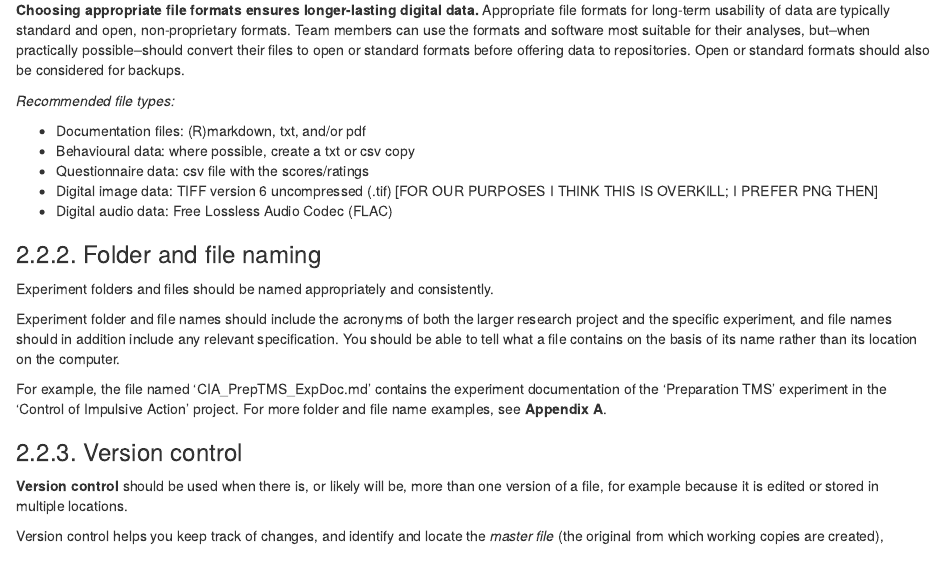
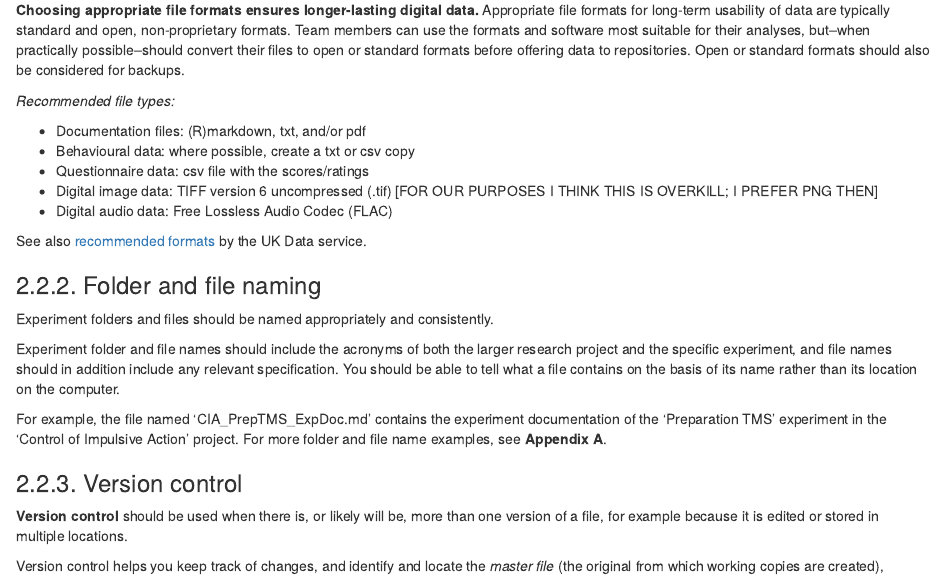
Before and after one commit to ecobird-ugent/Data-management-guidelines, an R Markdown document (Ctrl-ImpAct_Data Management Guidelines_v4.0.Rmd): the page in a window 1100 px wide, from 4320 px down. Rendered offline with R 4.5, knitr and Pandoc, with nearby package versions.

Commit message:
added reference and link to UK Data service recommended formats

```diff
--- a/Ctrl-ImpAct_Data Management Guidelines_v4.0.Rmd
+++ b/Ctrl-ImpAct_Data Management Guidelines_v4.0.Rmd
@@ -143,6 +143,8 @@ Together with their project folders, the PI and PGRs should also create *project
 -   Questionnaire data: csv file with the scores/ratings
 -   Digital image data: TIFF version 6 uncompressed (.tif) [FOR OUR PURPOSES I THINK THIS IS OVERKILL; I PREFER PNG THEN]
 -   Digital audio data: Free Lossless Audio Codec (FLAC)
+
+See also [recommended formats](https://www.ukdataservice.ac.uk/manage-data/format/recommended-formats) by the UK Data service.
 
 ### 2.2.2. Folder and file naming
 Experiment folders and files should be named appropriately and consistently.
```
